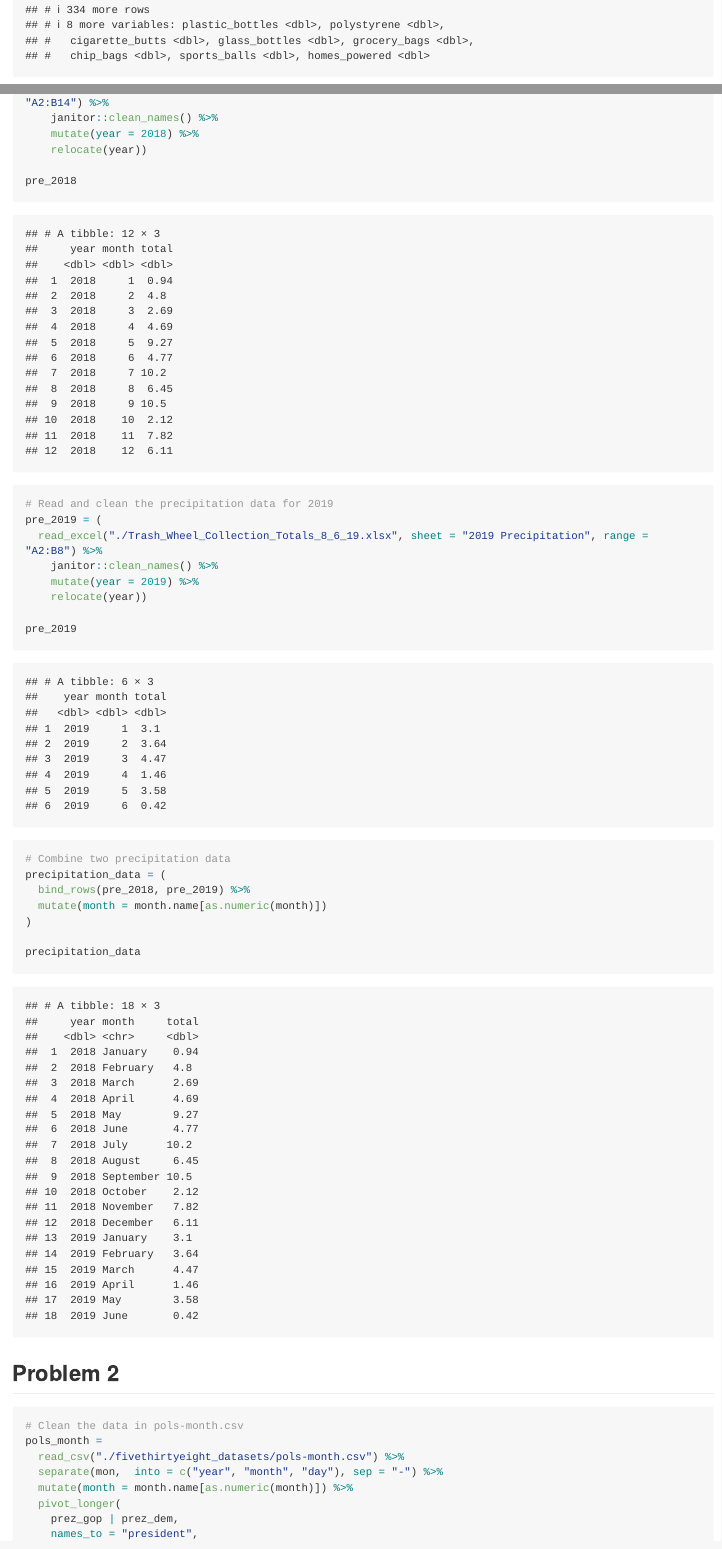
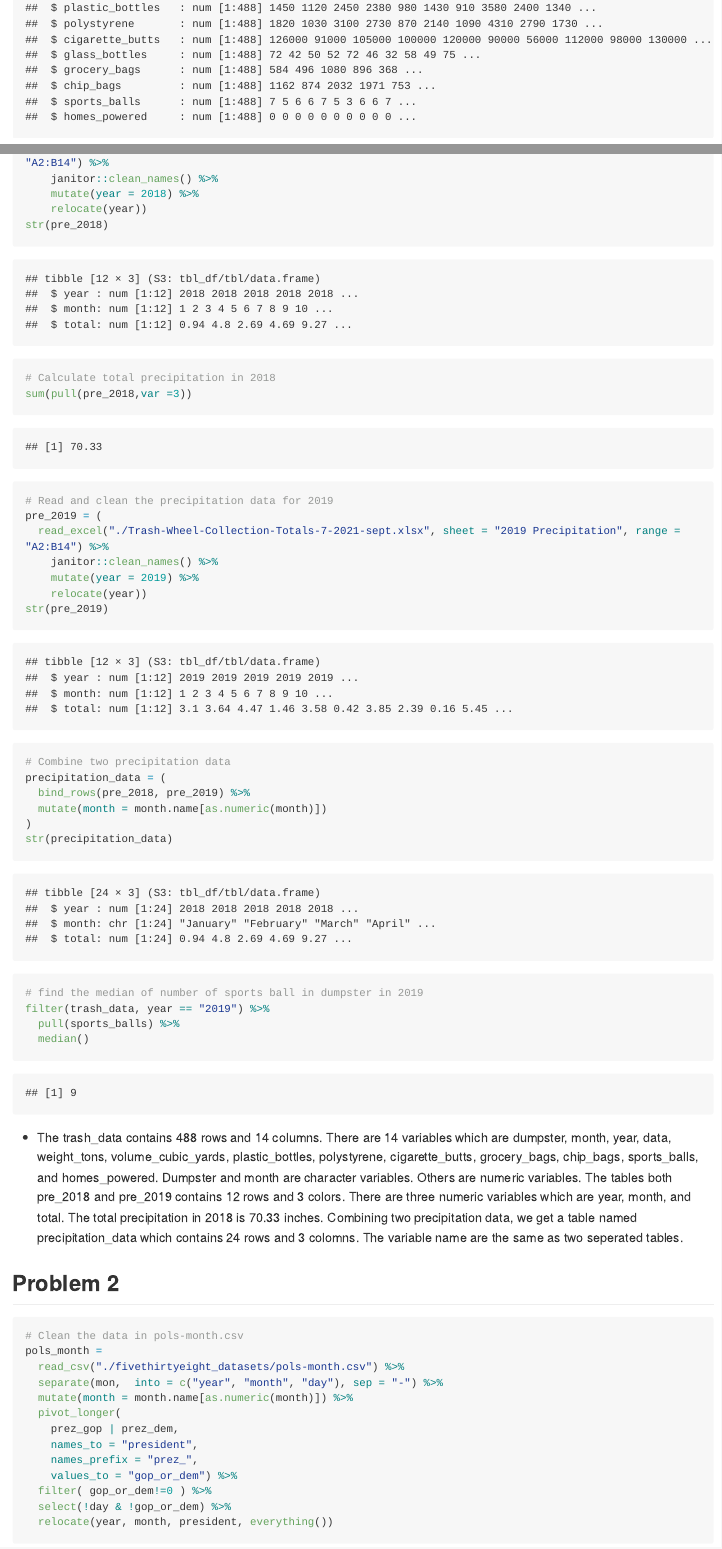
Before and after one commit to freyazeng076/p8105_hw2_yz4181, an R Markdown document (hw2_yz4181.Rmd): the page in a window 1100 px wide, from 1130 px down before the commit and from 1020 px down after it, so that both start at the same text, and a second part further down, joined at a grey line. Rendered offline with R 4.5, knitr and Pandoc, with nearby package versions; long lines of code are wrapped; column names are cleaned by a stand-in for the janitor package.

Commit message:
updated excel data for trash wheel

````diff
--- a/hw2_yz4181.Rmd
+++ b/hw2_yz4181.Rmd
@@ -31,26 +30,34 @@ pre_2018 = (
     janitor::clean_names() %>%
     mutate(year = 2018) %>%
     relocate(year))
+str(pre_2018)
 
-pre_2018
+# Calculate total precipitation in 2018
+sum(pull(pre_2018,var =3))
 
 # Read and clean the precipitation data for 2019
 pre_2019 = (
-  read_excel("./Trash_Wheel_Collection_Totals_8_6_19.xlsx", sheet = "2019 Precipitation", range = "A2:B8") %>%
+  read_excel("./Trash-Wheel-Collection-Totals-7-2021-sept.xlsx", sheet = "2019 Precipitation", range = "A2:B14") %>%
     janitor::clean_names() %>%
     mutate(year = 2019) %>%
     relocate(year))
-
-pre_2019
+str(pre_2019)
 
 # Combine two precipitation data
 precipitation_data = (
   bind_rows(pre_2018, pre_2019) %>%
   mutate(month = month.name[as.numeric(month)])
 )
+str(precipitation_data)
 
-precipitation_data
+# find the median of number of sports ball in dumpster in 2019
+filter(trash_data, year == "2019") %>%
+  pull(sports_balls) %>%
+  median()
 ```
+
+* The trash_data contains 488 rows and 14 columns. There are 14 variables which are dumpster, month, year, data, weight_tons, volume_cubic_yards, plastic_bottles, polystyrene, cigarette_butts, grocery_bags, chip_bags, sports_balls, and homes_powered. Dumpster and month are character variables. Others are numeric variables. The tables both pre_2018 and pre_2019 contains 12 rows and 3 colors. There are three numeric variables which are year, month, and total. The total precipitation in 2018 is 70.33 inches. Combining two precipitation data, we get a table named precipitation_data which contains 24 rows and 3 colomns. The variable name are the same as two seperated tables.
+
 ## Problem 2
 
 ```{r}
````
Also changed, not shown: Trash-Wheel-Collection-Totals-7-2021-sept.xlsx (added), Trash_Wheel_Collection_Totals_8_6_19.xlsx (deleted), hw2_yz4181.md, hw2_yz4181.Rmd (7 more changed lines), 1 other file.
